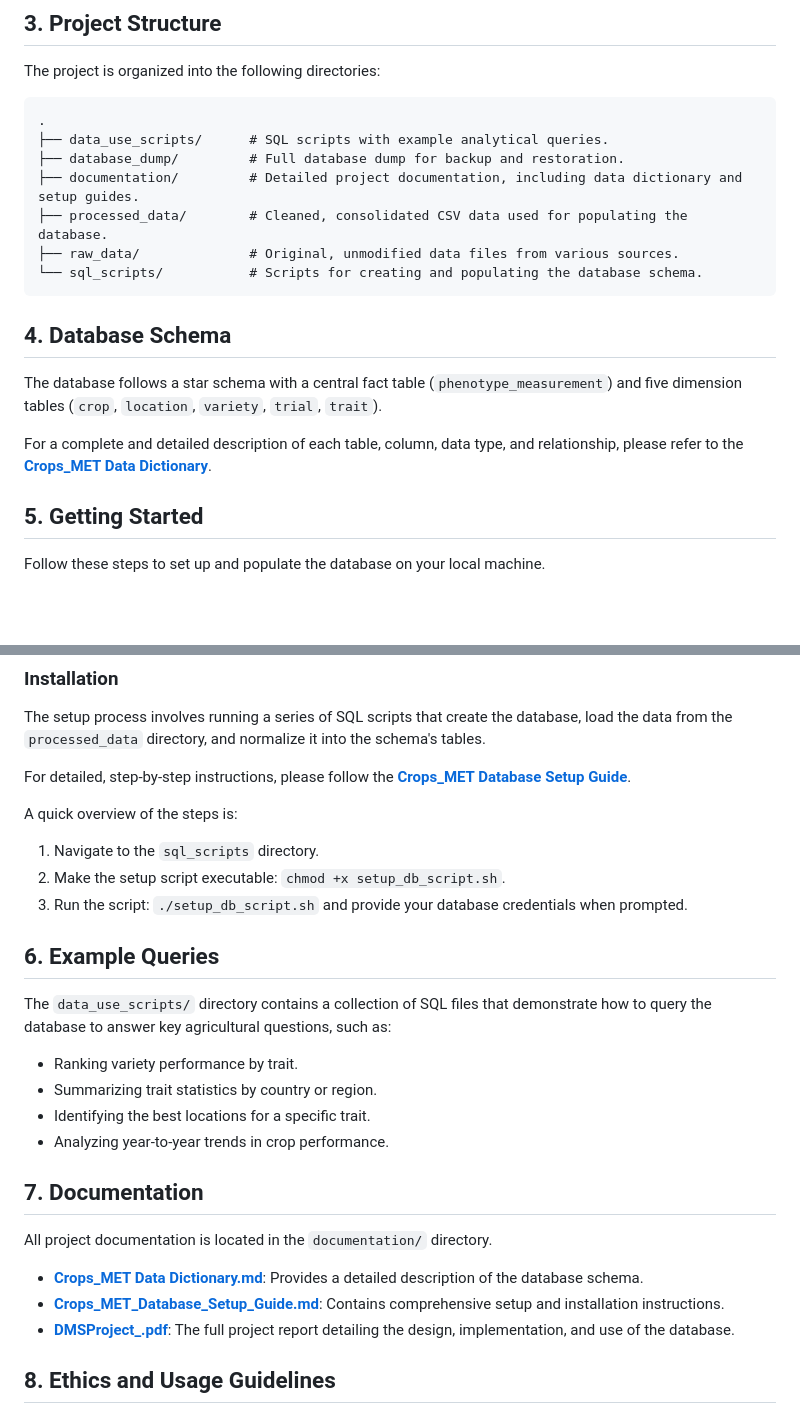
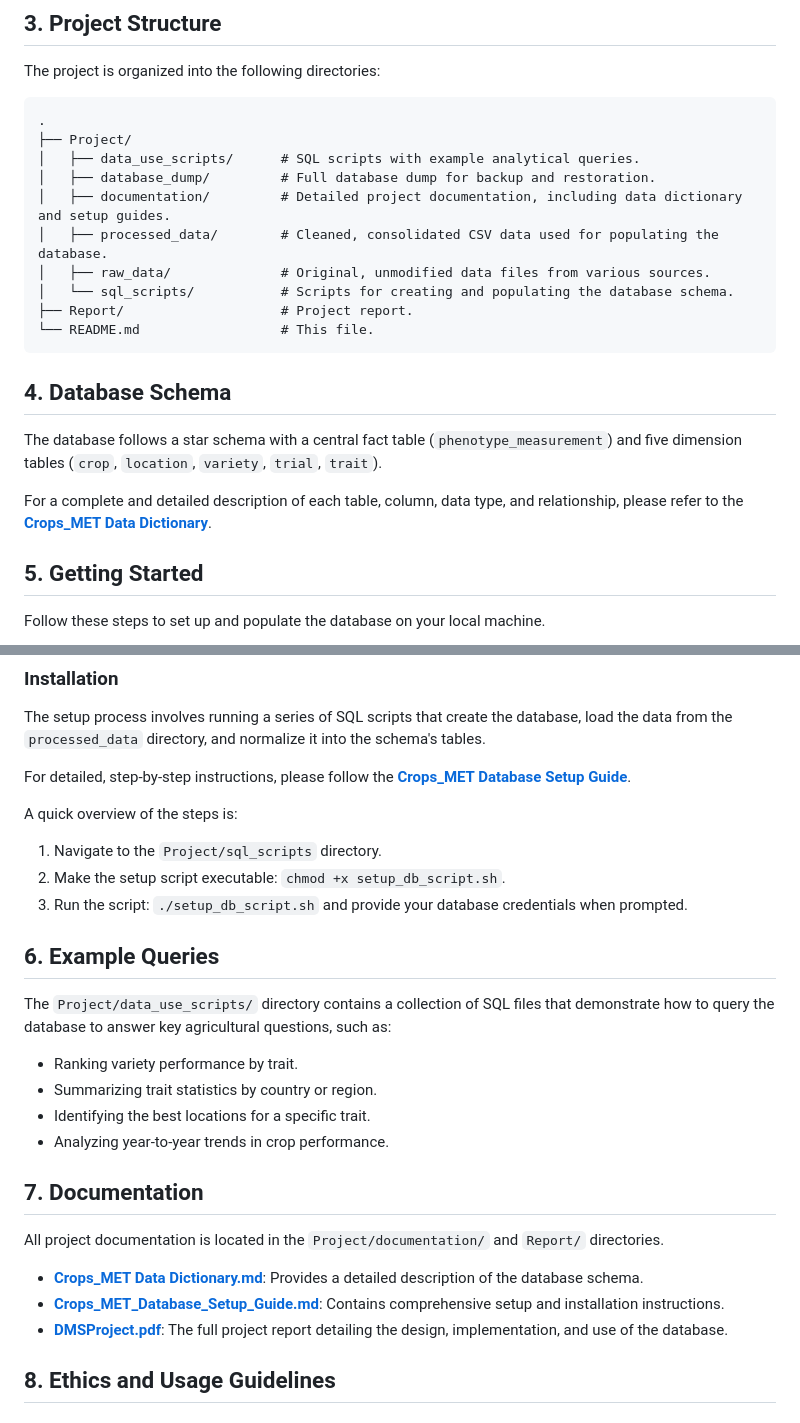
Before and after one commit to hannahandkush/Coursework, a Markdown page: DMS_Group_Project/README.md, 2 parts joined by grey strips. Rendered like a GitHub page; blank space fills up the shorter version.

Commit message:
Update README.md links to reflect new directory structure

````diff
--- a/DMS_Group_Project/README.md
+++ b/DMS_Group_Project/README.md
@@ -20,12 +20,15 @@ The project is organized into the following directories:
 
 ```
 .
-├── data_use_scripts/      # SQL scripts with example analytical queries.
-├── database_dump/         # Full database dump for backup and restoration.
-├── documentation/         # Detailed project documentation, including data dictionary and setup guides.
-├── processed_data/        # Cleaned, consolidated CSV data used for populating the database.
-├── raw_data/              # Original, unmodified data files from various sources.
-└── sql_scripts/           # Scripts for creating and populating the database schema.
+├── Project/
+│   ├── data_use_scripts/      # SQL scripts with example analytical queries.
+│   ├── database_dump/         # Full database dump for backup and restoration.
+│   ├── documentation/         # Detailed project documentation, including data dictionary and setup guides.
+│   ├── processed_data/        # Cleaned, consolidated CSV data used for populating the database.
+│   ├── raw_data/              # Original, unmodified data files from various sources.
+│   └── sql_scripts/           # Scripts for creating and populating the database schema.
+├── Report/                    # Project report.
+└── README.md                  # This file.
 ```
 
 ## 4. Database Schema
@@ -52,12 +55,12 @@ For detailed, step-by-step instructions, please follow the **[Crops_MET Database
 
 A quick overview of the steps is:
-1.  Navigate to the `sql_scripts` directory.
+1.  Navigate to the `Project/sql_scripts` directory.
 2.  Make the setup script executable: `chmod +x setup_db_script.sh`.
 3.  Run the script: `./setup_db_script.sh` and provide your database credentials when prompted.
 
 ## 6. Example Queries
 
-The `data_use_scripts/` directory contains a collection of SQL files that demonstrate how to query the database to answer key agricultural questions, such as:
+The `Project/data_use_scripts/` directory contains a collection of SQL files that demonstrate how to query the database to answer key agricultural questions, such as:
 
 *   Ranking variety performance by trait.
 *   Summarizing trait statistics by country or region.
@@ -66,11 +69,11 @@ The `data_use_scripts/` directory contains a collection of SQL files that demons
 
 ## 7. Documentation
 
-All project documentation is located in the `documentation/` directory.
+All project documentation is located in the `Project/documentation/` and `Report/` directories.
 
-*   **[Crops_MET Data Dictionary.md](./documentation/Crops_MET%20Data%20Dictionary.md)**: Provides a detailed description of the database schema.
-*   **[Crops_MET_Database_Setup_Guide.md](./documentation/Crops_MET_Database_Setup_Guide.md)**: Contains comprehensive setup and installation instructions.
-*   **[DMSProject_.pdf](./documentation/DMSProject_.pdf)**: The full project report detailing the design, implementation, and use of the database.
+*   **[Crops_MET Data Dictionary.md](./Project/documentation/Crops_MET%20Data%20Dictionary.md)**: Provides a detailed description of the database schema.
+*   **[Crops_MET_Database_Setup_Guide.md](./Project/documentation/Crops_MET_Database_Setup_Guide.md)**: Contains comprehensive setup and installation instructions.
+*   **[DMSProject.pdf](./Report/DMSProject.pdf)**: The full project report detailing the design, implementation, and use of the database.
 
 ## 8. Ethics and Usage Guidelines
 
````
Also changed, not shown: other parts of DMS_Group_Project/README.md (+2 -2 lines).
